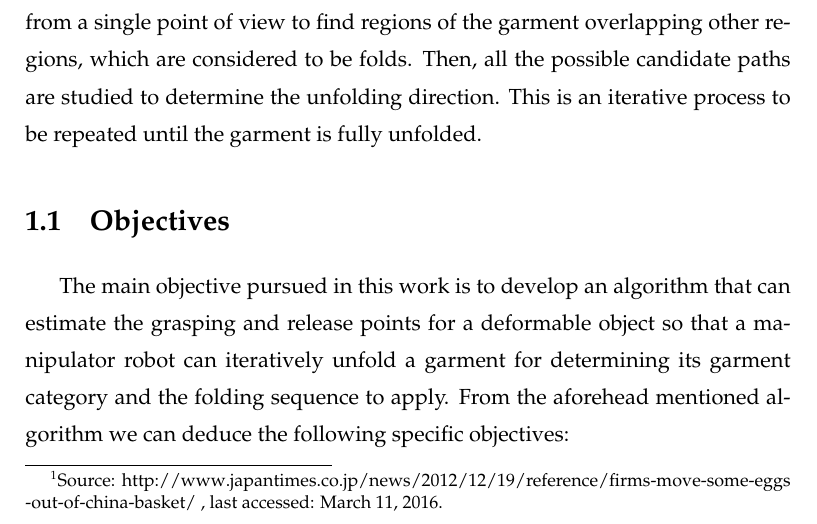
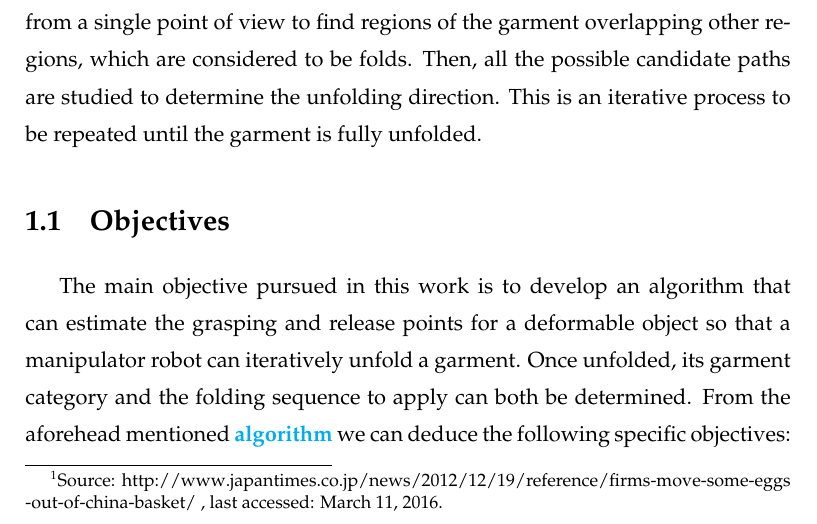
Before and after one commit to David-Estevez/master-thesis, a LaTeX thesis (master_thesis.tex, which reads introduction.tex): part of page 23 of 97, cut so that both start at the same text. Compiled offline with pdfLaTeX.

Commit message:
Review intro

```diff
--- a/introduction.tex
+++ b/introduction.tex
@@ -46,7 +46,7 @@ The presented approach consists in using a depth image from a single point of vi
 
 \section{Objectives}
 \label{intro_objectives}
-The main objective pursued in this work is to develop an algorithm that can estimate the grasping and release points for a deformable object so that a manipulator robot can iteratively unfold a garment for determining its garment category and the folding sequence to apply. From the aforehead mentioned algorithm we can deduce the following specific objectives:
+The main objective pursued in this work is to develop an algorithm that can estimate the grasping and release points for a deformable object so that a manipulator robot can iteratively unfold a garment. Once unfolded, its garment category  and the folding sequence to apply can both be determined. From the aforehead mentioned \comment{algorithm} we can deduce the following specific objectives:
 
 \begin{itemize}
 	\item It should rely as little as possible in color or patterns present in the garment. This way, the algorithm is more robust and independent from the illumination conditions.
```
